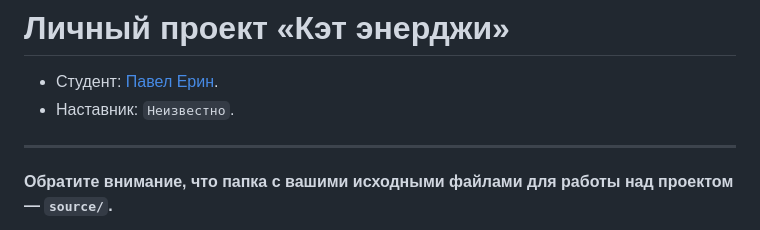
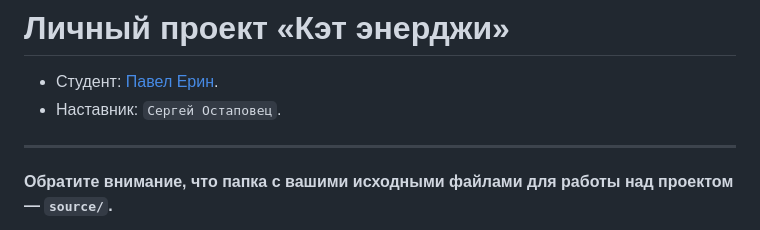
Before and after one commit to htmlacademy-adaptive/117030-cat-energy-30, a Markdown page: README.md, the part around the change. Rendered like a GitHub page.

Commit message:
Добавляет наставника

```diff
--- a/README.md
+++ b/README.md
@@ -1,7 +1,7 @@
 # Личный проект «Кэт энерджи»
 
 * Студент: [Павел Ерин](https://up.htmlacademy.ru/adaptive/30/user/117030).
-* Наставник: `Неизвестно`.
+* Наставник: `Сергей Остаповец`.
 
 ---
 
```
